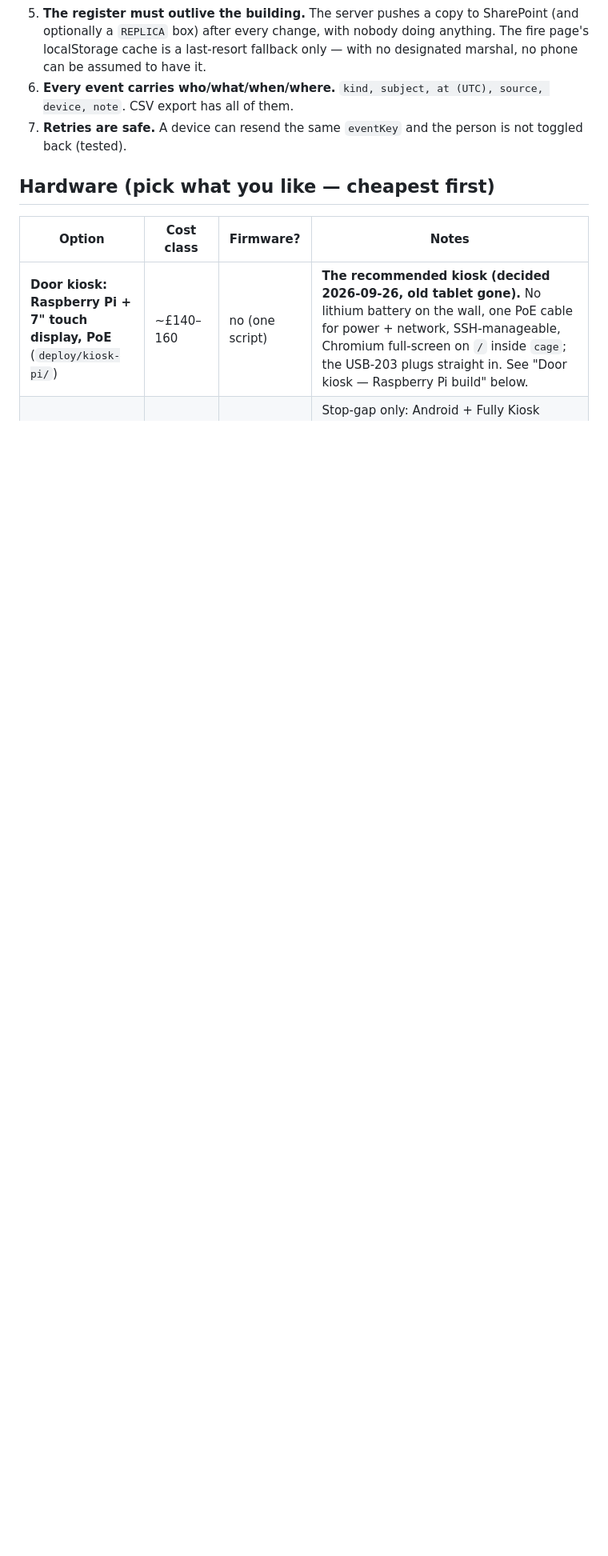
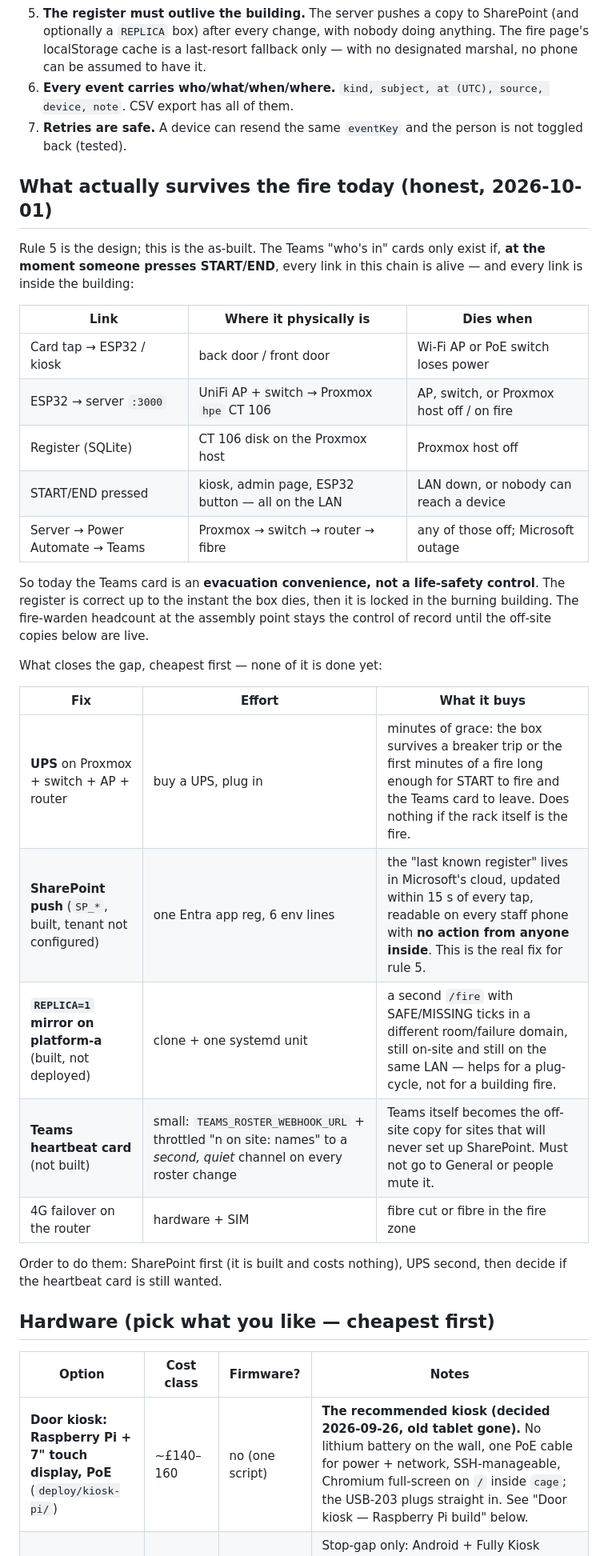
Before and after one commit to otherlands/SigninApp, a Markdown page: README.md, the part around one of its changes. Shown at 80% size. GitHub-like rendering; blank space fills up the shorter version.

Commit message:
README: what actually survives the fire today - Teams card depends on box+LAN+fibre; SharePoint first, UPS second

```diff
--- a/README.md
+++ b/README.md
@@ -366,6 +366,36 @@ through, and superseded snapshots are collapsed so a long outage does not replay
 6. **Every event carries who/what/when/where.** `kind, subject, at (UTC), source, device, note`. CSV export has all of them.
 7. **Retries are safe.** A device can resend the same `eventKey` and the person is not toggled back (tested).
 
+## What actually survives the fire today (honest, 2026-10-01)
+
+Rule 5 is the design; this is the as-built. The Teams "who's in" cards only exist if, **at the moment
+someone presses START/END**, every link in this chain is alive — and every link is inside the building:
+
+| Link | Where it physically is | Dies when |
+| --- | --- | --- |
+| Card tap → ESP32 / kiosk | back door / front door | Wi-Fi AP or PoE switch loses power |
+| ESP32 → server `:3000` | UniFi AP + switch → Proxmox `hpe` CT 106 | AP, switch, or Proxmox host off / on fire |
+| Register (SQLite) | CT 106 disk on the Proxmox host | Proxmox host off |
+| START/END pressed | kiosk, admin page, ESP32 button — all on the LAN | LAN down, or nobody can reach a device |
+| Server → Power Automate → Teams | Proxmox → switch → router → fibre | any of those off; Microsoft outage |
+
+So today the Teams card is an **evacuation convenience, not a life-safety control**. The register is
+correct up to the instant the box dies, then it is locked in the burning building. The fire-warden
+headcount at the assembly point stays the control of record until the off-site copies below are live.
+
+What closes the gap, cheapest first — none of it is done yet:
+
+| Fix | Effort | What it buys |
+| --- | --- | --- |
+| **UPS** on Proxmox + switch + AP + router | buy a UPS, plug in | minutes of grace: the box survives a breaker trip or the first minutes of a fire long enough for START to fire and the Teams card to leave. Does nothing if the rack itself is the fire. |
+| **SharePoint push** (`SP_*`, built, tenant not configured) | one Entra app reg, 6 env lines | the "last known register" lives in Microsoft's cloud, updated within 15 s of every tap, readable on every staff phone with **no action from anyone inside**. This is the real fix for rule 5. |
+| **`REPLICA=1` mirror on platform-a** (built, not deployed) | clone + one systemd unit | a second `/fire` with SAFE/MISSING ticks in a different room/failure domain, still on-site and still on the same LAN — helps for a plug-cycle, not for a building fire. |
+| **Teams heartbeat card** (not built) | small: `TEAMS_ROSTER_WEBHOOK_URL` + throttled "n on site: names" to a *second, quiet* channel on every roster change | Teams itself becomes the off-site copy for sites that will never set up SharePoint. Must not go to General or people mute it. |
+| 4G failover on the router | hardware + SIM | fibre cut or fibre in the fire zone |
+
+Order to do them: SharePoint first (it is built and costs nothing), UPS second, then decide if the
+heartbeat card is still wanted.
+
 ## Hardware (pick what you like — cheapest first)
 
 | Option | Cost class | Firmware? | Notes |
```
Also changed, not shown: other parts of README.md (+2 -1 lines).
